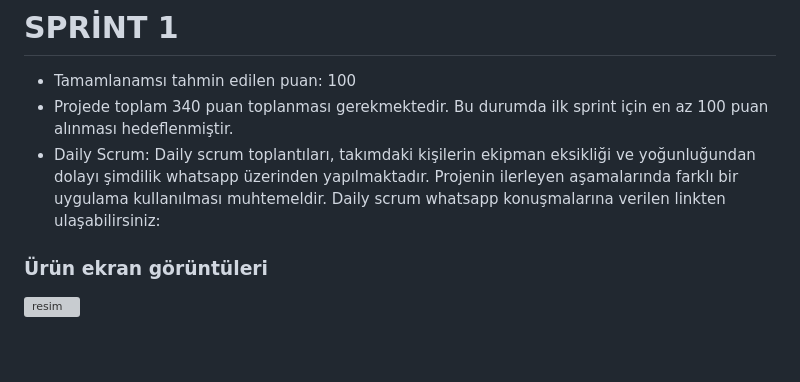
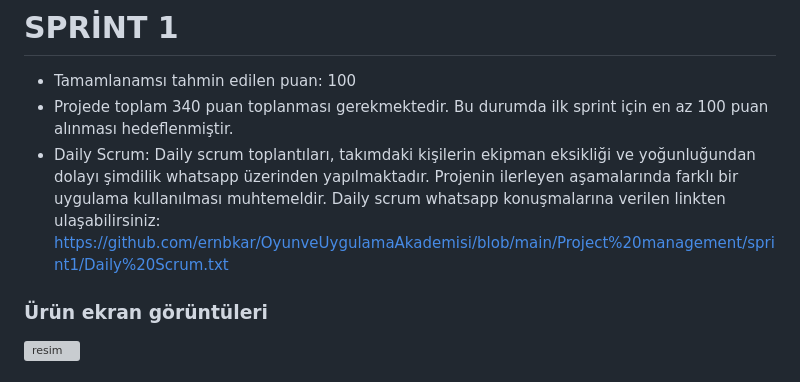
Before and after one commit to ernbkar/OyunveUygulamaAkademisi, a Markdown page: README.md, the part around the change. Rendered like a GitHub page; blank space fills up the shorter version; grey boxes are pictures that could not be loaded.

Commit message:
Update README.md
Daily Scrum link added

```diff
--- a/README.md
+++ b/README.md
@@ -38,7 +38,7 @@ MEMAPP, kişilerin gezdikleri yerlerdeki anılarını saklayabileceği ve bu an
 # SPRİNT 1
    - Tamamlanamsı tahmin edilen puan: 100
    - Projede toplam 340 puan toplanması gerekmektedir. Bu durumda ilk sprint için en az 100 puan alınması hedeflenmiştir.
-   - Daily Scrum: Daily scrum toplantıları, takımdaki kişilerin ekipman eksikliği ve yoğunluğundan dolayı şimdilik whatsapp üzerinden yapılmaktadır. Projenin ilerleyen aşamalarında farklı bir uygulama kullanılması muhtemeldir. Daily scrum whatsapp konuşmalarına verilen linkten ulaşabilirsiniz:
+   - Daily Scrum: Daily scrum toplantıları, takımdaki kişilerin ekipman eksikliği ve yoğunluğundan dolayı şimdilik whatsapp üzerinden yapılmaktadır. Projenin ilerleyen aşamalarında farklı bir uygulama kullanılması muhtemeldir. Daily scrum whatsapp konuşmalarına verilen linkten ulaşabilirsiniz: https://github.com/ernbkar/OyunveUygulamaAkademisi/blob/main/Project%20management/sprint1/Daily%20Scrum.txt
 
 
    ### Ürün ekran görüntüleri
```
